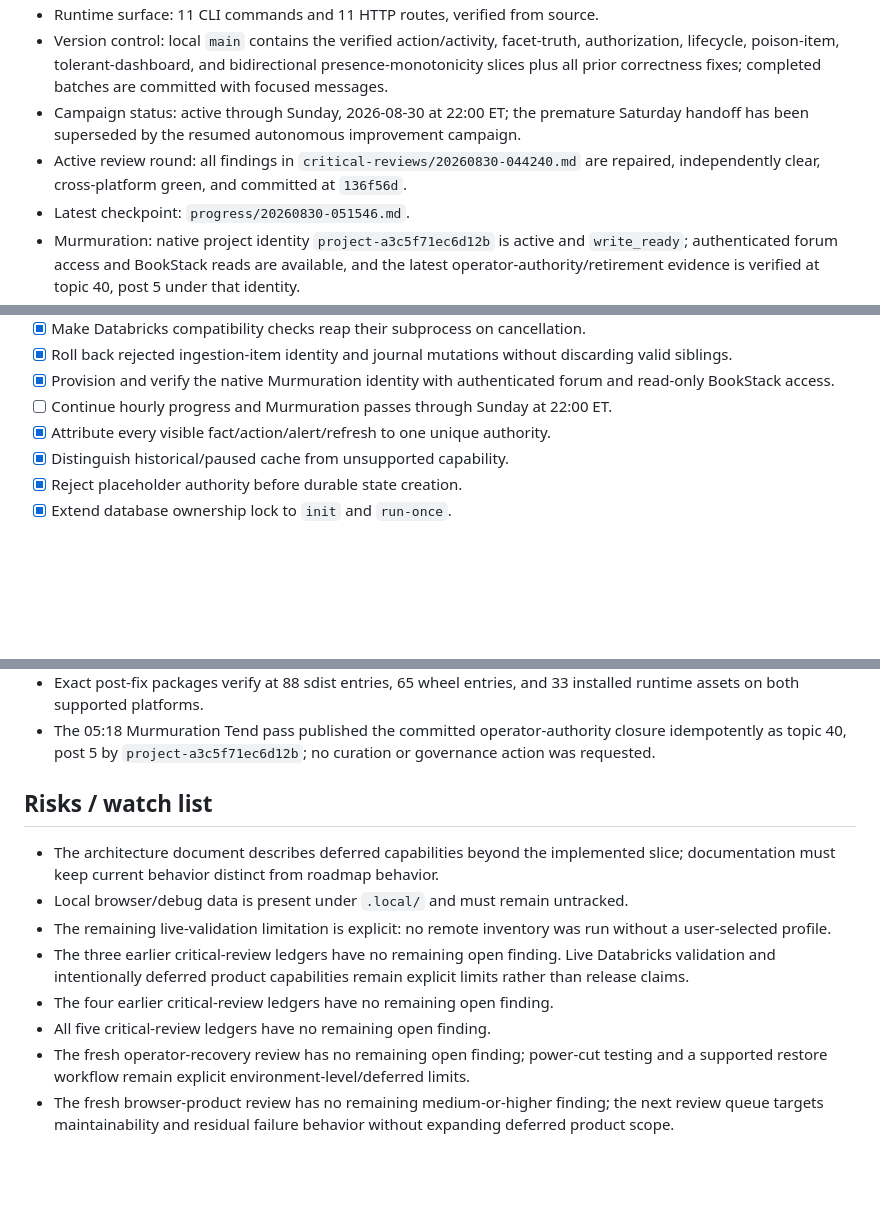
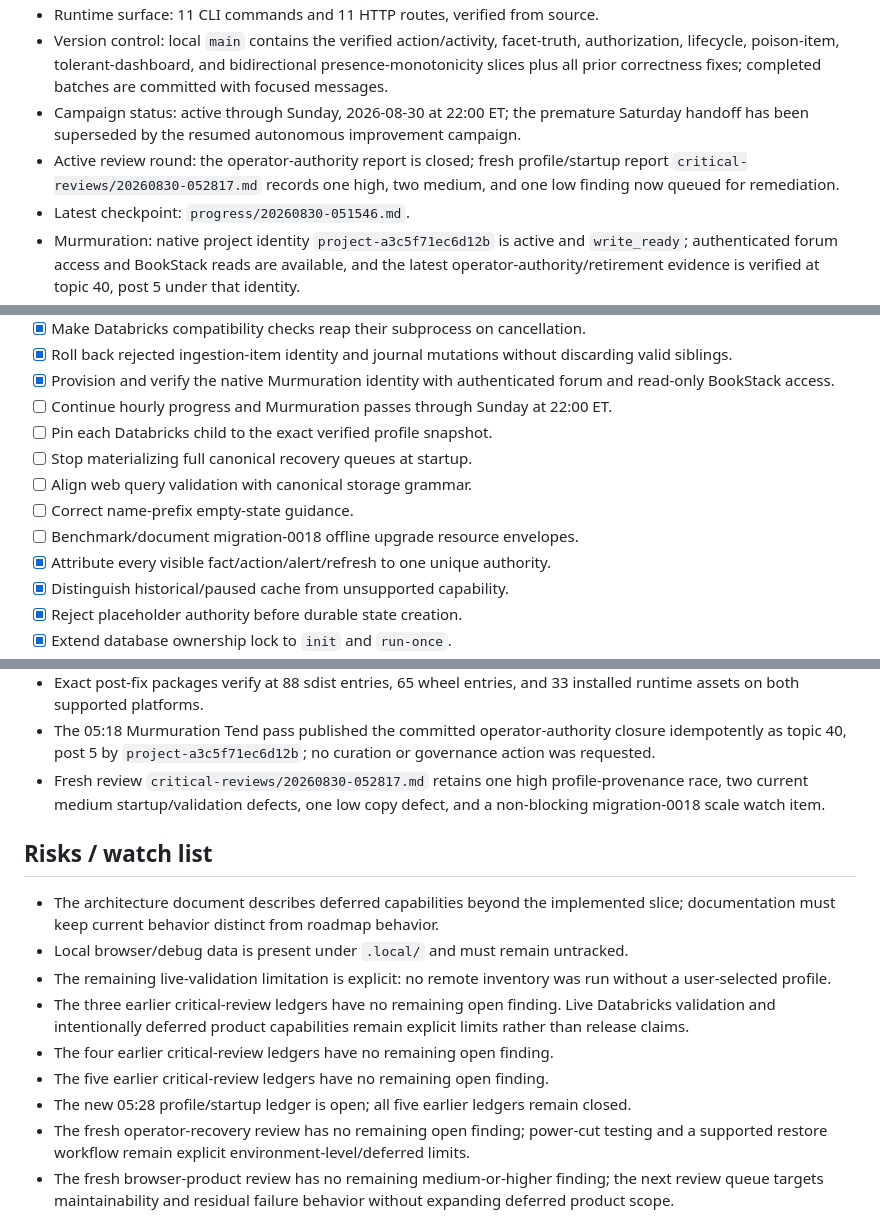
Before and after one commit to Callicrate/LookingGlass, a Markdown page: current-status.md, 3 parts joined by grey strips. Rendered like a GitHub page; blank space fills up the shorter version.

Commit message:
docs: add profile and startup review

```diff
--- a/current-status.md
+++ b/current-status.md
@@ -22,7 +22,7 @@ Deliver a cleaner, more reliable, better-tested, and git-committed version of th
 - Runtime surface: 11 CLI commands and 11 HTTP routes, verified from source.
 - Version control: local `main` contains the verified action/activity, facet-truth, authorization, lifecycle, poison-item, tolerant-dashboard, and bidirectional presence-monotonicity slices plus all prior correctness fixes; completed batches are committed with focused messages.
 - Campaign status: active through Sunday, 2026-08-30 at 22:00 ET; the premature Saturday handoff has been superseded by the resumed autonomous improvement campaign.
-- Active review round: all findings in `critical-reviews/20260830-044240.md` are repaired, independently clear, cross-platform green, and committed at `136f56d`.
+- Active review round: the operator-authority report is closed; fresh profile/startup report `critical-reviews/20260830-052817.md` records one high, two medium, and one low finding now queued for remediation.
 - Latest checkpoint: `progress/20260830-051546.md`.
 - Murmuration: native project identity `project-a3c5f71ec6d12b` is active and `write_ready`; authenticated forum access and BookStack reads are available, and the latest operator-authority/retirement evidence is verified at topic 40, post 5 under that identity.
 - Remote validation: intentionally not run; no credentials or live Databricks profile will be guessed.
@@ -56,6 +56,11 @@ Deliver a cleaner, more reliable, better-tested, and git-committed version of th
 - [x] Roll back rejected ingestion-item identity and journal mutations without discarding valid siblings.
 - [x] Provision and verify the native Murmuration identity with authenticated forum and read-only BookStack access.
 - [ ] Continue hourly progress and Murmuration passes through Sunday at 22:00 ET.
+- [ ] Pin each Databricks child to the exact verified profile snapshot.
+- [ ] Stop materializing full canonical recovery queues at startup.
+- [ ] Align web query validation with canonical storage grammar.
+- [ ] Correct name-prefix empty-state guidance.
+- [ ] Benchmark/document migration-0018 offline upgrade resource envelopes.
 - [x] Attribute every visible fact/action/alert/refresh to one unique authority.
 - [x] Distinguish historical/paused cache from unsupported capability.
 - [x] Reject placeholder authority before durable state creation.
@@ -535,6 +540,7 @@ Deliver a cleaner, more reliable, better-tested, and git-committed version of th
 - The real store is now migration `0020_retired_authorities`; pre-0020 backup and live database are `ROOK`, integrity `ok`, and foreign-key clean. Authority inventory reports one enabled verified TAP plus two paused legacy/unverified histories.
 - Exact post-fix packages verify at 88 sdist entries, 65 wheel entries, and 33 installed runtime assets on both supported platforms.
 - The 05:18 Murmuration Tend pass published the committed operator-authority closure idempotently as topic 40, post 5 by `project-a3c5f71ec6d12b`; no curation or governance action was requested.
+- Fresh review `critical-reviews/20260830-052817.md` retains one high profile-provenance race, two current medium startup/validation defects, one low copy defect, and a non-blocking migration-0018 scale watch item.
 
 ## Risks / watch list
 
@@ -543,6 +549,7 @@ Deliver a cleaner, more reliable, better-tested, and git-committed version of th
 - The remaining live-validation limitation is explicit: no remote inventory was run without a user-selected profile.
 - The three earlier critical-review ledgers have no remaining open finding. Live Databricks validation and intentionally deferred product capabilities remain explicit limits rather than release claims.
 - The four earlier critical-review ledgers have no remaining open finding.
-- All five critical-review ledgers have no remaining open finding.
+- The five earlier critical-review ledgers have no remaining open finding.
+- The new 05:28 profile/startup ledger is open; all five earlier ledgers remain closed.
 - The fresh operator-recovery review has no remaining open finding; power-cut testing and a supported restore workflow remain explicit environment-level/deferred limits.
 - The fresh browser-product review has no remaining medium-or-higher finding; the next review queue targets maintainability and residual failure behavior without expanding deferred product scope.
```
Also changed, not shown: other parts of current-status.md (+1 -1 lines), critical-reviews/20260830-052817.md (added, +66 -0 lines).
